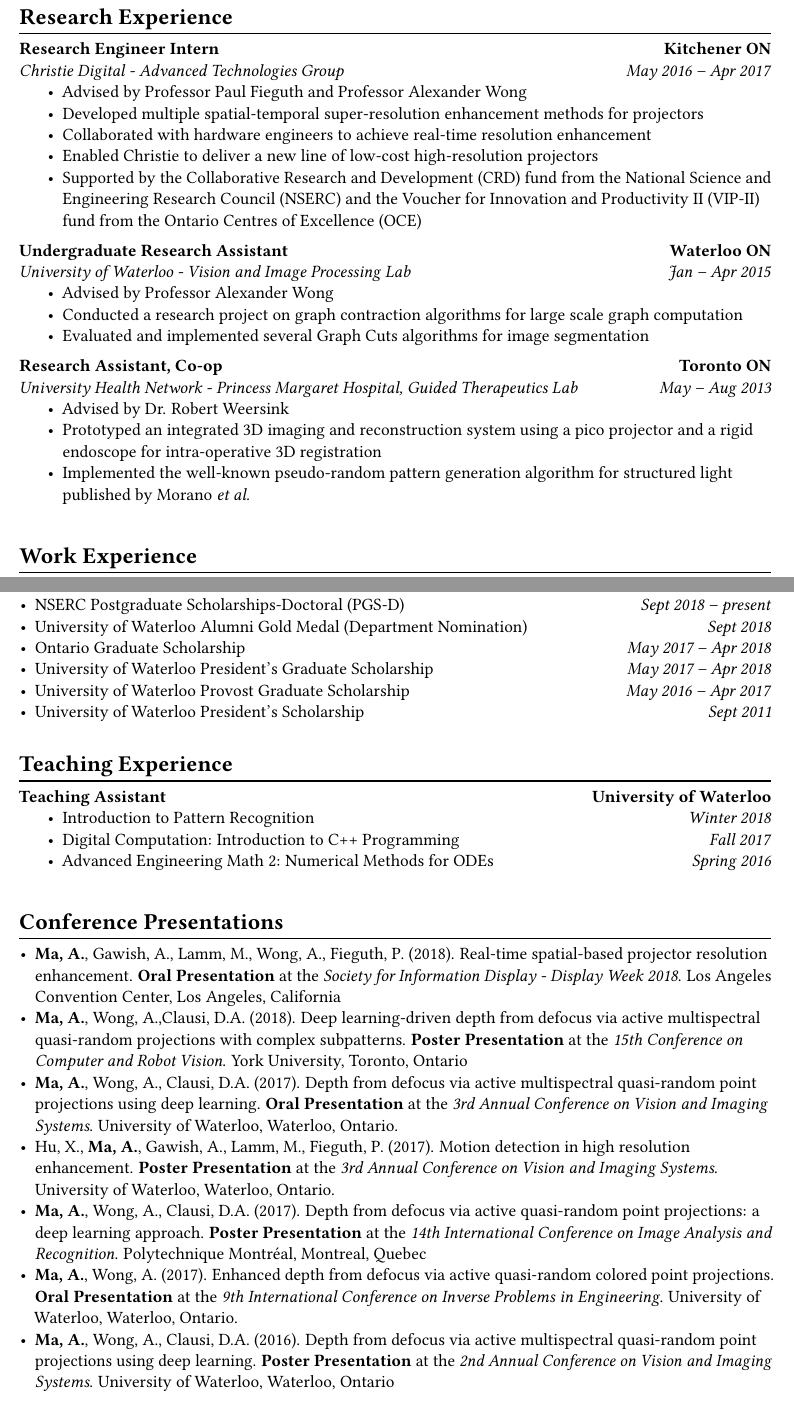
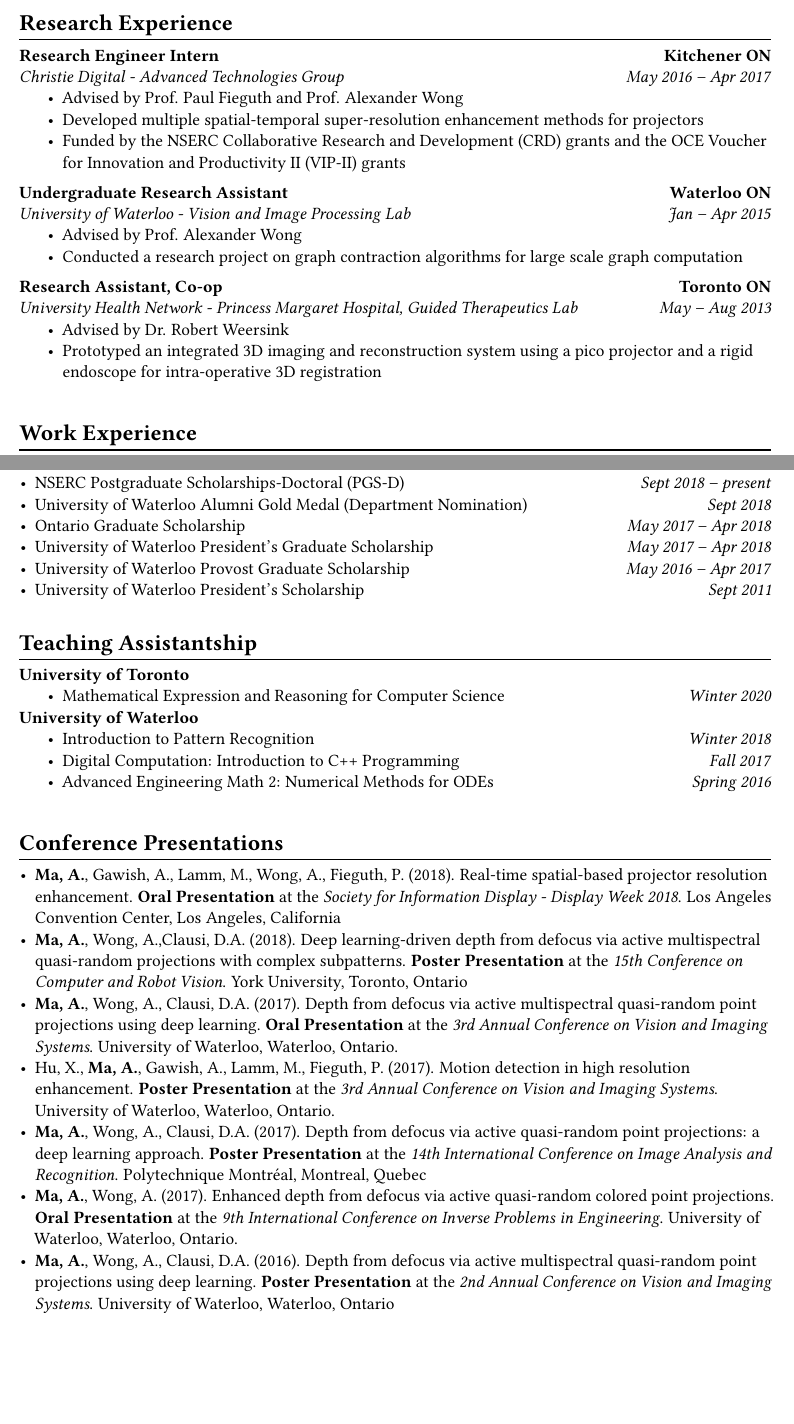
Before and after one commit to averyma/cv, a LaTeX document (main.tex, which reads research_exp.tex, teaching_exp.tex): two parts of pages 2 and 3 of 3, joined at a grey line, cut so that both start at the same text, the shorter picture padded with empty space. Compiled offline with pdfLaTeX.

Commit message:
Post-ICML update Feb21, 2020

```diff
--- a/research_exp.tex
+++ b/research_exp.tex
@@ -8,11 +8,10 @@
       \hfill
       \textit{May 2016 -- Apr 2017}
       \begin{itemize}
-        \item Advised by Professor Paul Fieguth and Professor Alexander Wong
+        \item Advised by Prof. Paul Fieguth and Prof. Alexander Wong
         \item Developed multiple spatial-temporal super-resolution enhancement methods for projectors
-        \item Collaborated with hardware engineers to achieve real-time resolution enhancement
-        \item Enabled Christie to deliver a new line of low-cost high-resolution projectors
-        \item Supported by the Collaborative Research and Development (CRD) fund from the National Science and Engineering Research Council (NSERC) and the Voucher for Innovation and Productivity II (VIP-II) fund from the Ontario Centres of Excellence (OCE)
+        % \item Collaborated with hardware engineers to achieve real-time resolution enhancement
+        \item Funded by the NSERC Collaborative Research and Development (CRD) grants and the OCE Voucher for Innovation and Productivity II (VIP-II) grants
       \end{itemize}
       \vspace{\interlist}
       \textbf{Undergraduate Research Assistant}
@@ -22,9 +21,9 @@
       \hfill
       \textit{Jan -- Apr 2015}
       \begin{itemize}
-        \item Advised by Professor Alexander Wong
+        \item Advised by Prof. Alexander Wong
         \item Conducted a research project on graph contraction algorithms for large scale graph computation
-        \item Evaluated and implemented several Graph Cuts algorithms for image segmentation
+        % \item Evaluated and implemented several Graph Cuts algorithms for image segmentation
       \end{itemize}
       \vspace{\interlist}
       \textbf{Research Assistant, Co-op}
@@ -36,7 +35,7 @@
       \begin{itemize}
         \item Advised by Dr. Robert Weersink
         \item Prototyped an integrated 3D imaging and reconstruction system using a pico projector and a rigid endoscope for intra-operative 3D registration
-        \item Implemented the well-known pseudo-random pattern generation algorithm for structured light published by Morano~\textit{et al.}
+        % \item Implemented the well-known pseudo-random pattern generation algorithm for structured light published by Morano~\textit{et al.}
       \end{itemize}
       \vspace{\interlist}
     % \end{adjustwidth}
--- a/teaching_exp.tex
+++ b/teaching_exp.tex
@@ -1,9 +1,17 @@
-\section*{Teaching Experience}
+\section*{Teaching Assistantship}
     \vspace{\postsubhead}
     % \begin{adjustwidth}{\indentleft}{\indentright}
 	%\vspace{\interlist}
-	\textbf{Teaching Assistant}
- 	\hfill
+% 	\textbf{Teaching Assistant}
+%  	\hfill
+    \textbf{University of Toronto}
+      \begin{itemize}
+        \item Mathematical Expression and Reasoning for Computer Science
+          \hfill
+      	 \textit{Winter 2020}
+      \end{itemize}
+% 	\textbf{Teaching Assistant}
+%  	\hfill
     \textbf{University of Waterloo}
       \begin{itemize}
         %   \item SYDE 372 Introduction to Pattern Recognition
```
Also changed, not shown: awards.tex (+3 -2 lines), education.tex (+1 -0 lines), publications.tex (+2 -0 lines), talks.tex (+4 -4 lines), work_exp.tex (+1 -1 lines).
